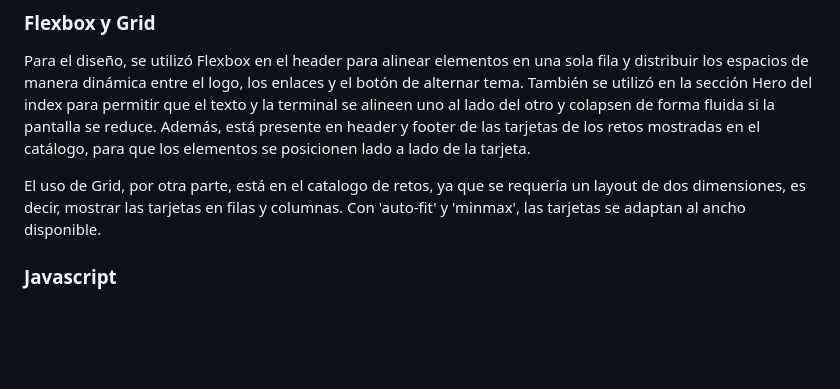
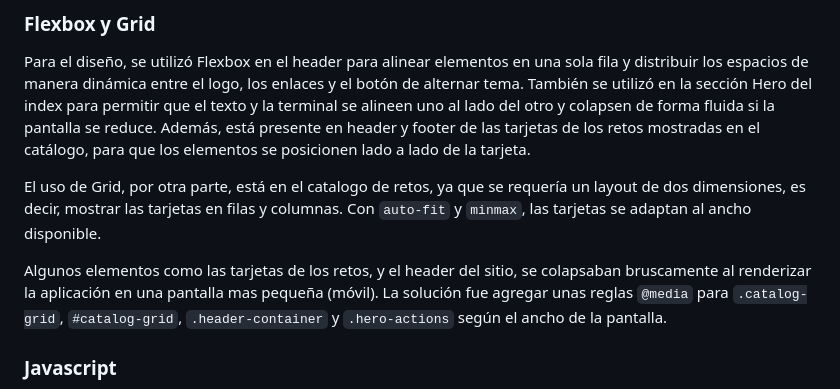
Before and after one commit to MigueM531/Are-U-Pwnd-Yet, a Markdown page: README.md, the part around the change. Drawn GitHub-style; blank space fills up the shorter version.

Commit message:
docs: @media para responsividad

```diff
--- a/README.md
+++ b/README.md
@@ -50,7 +50,10 @@ Resuelve la necesidad de encontrar retos tipo Capture The Flag (CTF) en los cual
 ### Flexbox y Grid
 Para el diseño, se utilizó Flexbox en el header para alinear elementos en una sola fila y distribuir los espacios de manera dinámica entre el logo, los enlaces y el botón de alternar tema. También se utilizó en la sección Hero del index para permitir que el texto y la terminal se alineen uno al lado del otro y colapsen de forma fluida si la pantalla se reduce. Además, está presente en header y footer de las tarjetas de los retos mostradas en el catálogo, para que los elementos se posicionen lado a lado de la tarjeta.
 
-El uso de Grid, por otra parte, está en el catalogo de retos, ya que se requería un layout de dos dimensiones, es decir, mostrar las tarjetas en filas y columnas. Con 'auto-fit' y 'minmax', las tarjetas se adaptan al ancho disponible.
+El uso de Grid, por otra parte, está en el catalogo de retos, ya que se requería un layout de dos dimensiones, es decir, mostrar las tarjetas en filas y columnas. Con `auto-fit` y `minmax`, las tarjetas se adaptan al ancho disponible.
+
+Algunos elementos como las tarjetas de los retos, y el header del sitio, se colapsaban bruscamente al renderizar la aplicación en una pantalla mas pequeña (móvil). La solución fue agregar unas reglas `@media` para `.catalog-grid`, `#catalog-grid`, `.header-container` y `.hero-actions` según el ancho de la pantalla.
+
 
 ### Javascript
 El proyecto utiliza Javascript y DOM para controlar tema visual (oscuro, claro), renderizado, filtro y búsqueda de retos, y validación de registro de usuario.
```
